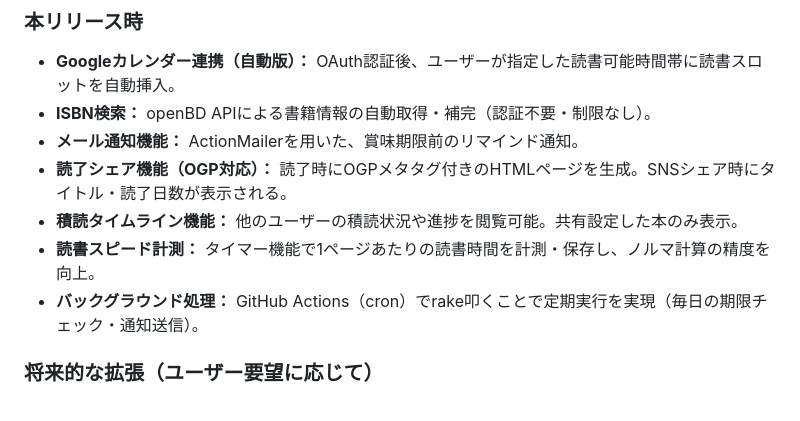
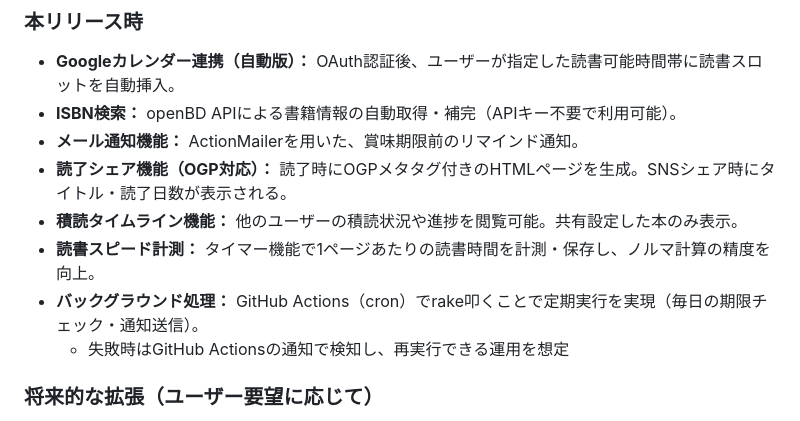
Before and after one commit to liverpl1920/Yomikiri, a Markdown page: README.md, the part around the change printed below. GitHub-like rendering.

```diff
--- a/README.md
+++ b/README.md
@@ -61,12 +93,13 @@
 
 ### 本リリース時
 * **Googleカレンダー連携（自動版）：** OAuth認証後、ユーザーが指定した読書可能時間帯に読書スロットを自動挿入。
-* **ISBN検索：** openBD APIによる書籍情報の自動取得・補完（認証不要・制限なし）。
+* **ISBN検索：** openBD APIによる書籍情報の自動取得・補完（APIキー不要で利用可能）。
 * **メール通知機能：** ActionMailerを用いた、賞味期限前のリマインド通知。
 * **読了シェア機能（OGP対応）：** 読了時にOGPメタタグ付きのHTMLページを生成。SNSシェア時にタイトル・読了日数が表示される。
 * **積読タイムライン機能：** 他のユーザーの積読状況や進捗を閲覧可能。共有設定した本のみ表示。
 * **読書スピード計測：** タイマー機能で1ページあたりの読書時間を計測・保存し、ノルマ計算の精度を向上。
 * **バックグラウンド処理：** GitHub Actions（cron）でrake叩くことで定期実行を実現（毎日の期限チェック・通知送信）。
+  * 失敗時はGitHub Actionsの通知で検知し、再実行できる運用を想定
 
 ### 将来的な拡張（ユーザー要望に応じて）
 * **Googleカレンダー連携（空き時間解析版）：** freebusy APIで空き時間を解析し、最適な時間に自動挿入。
```
Also changed, not shown: other parts of README.md (+38 -6 lines).
